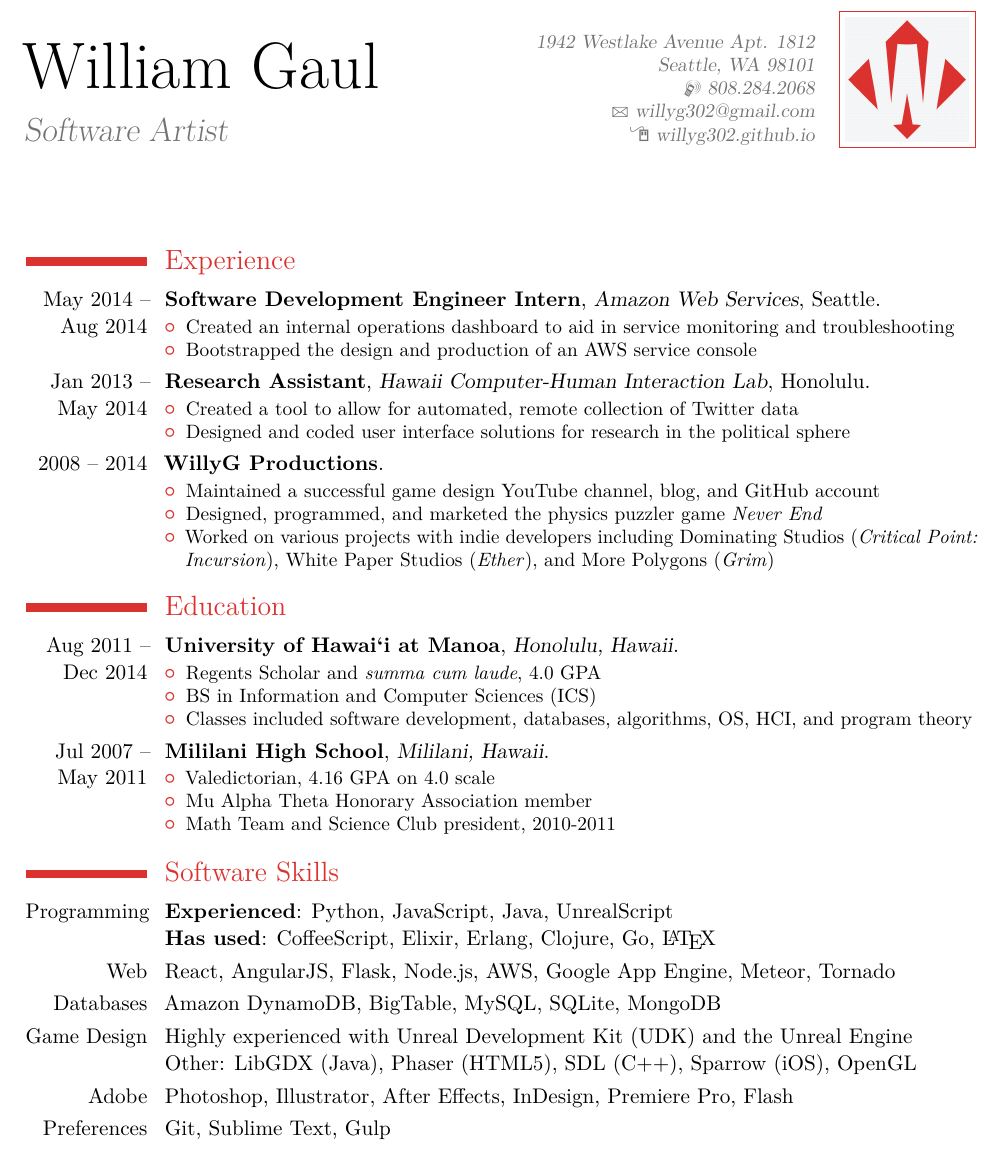
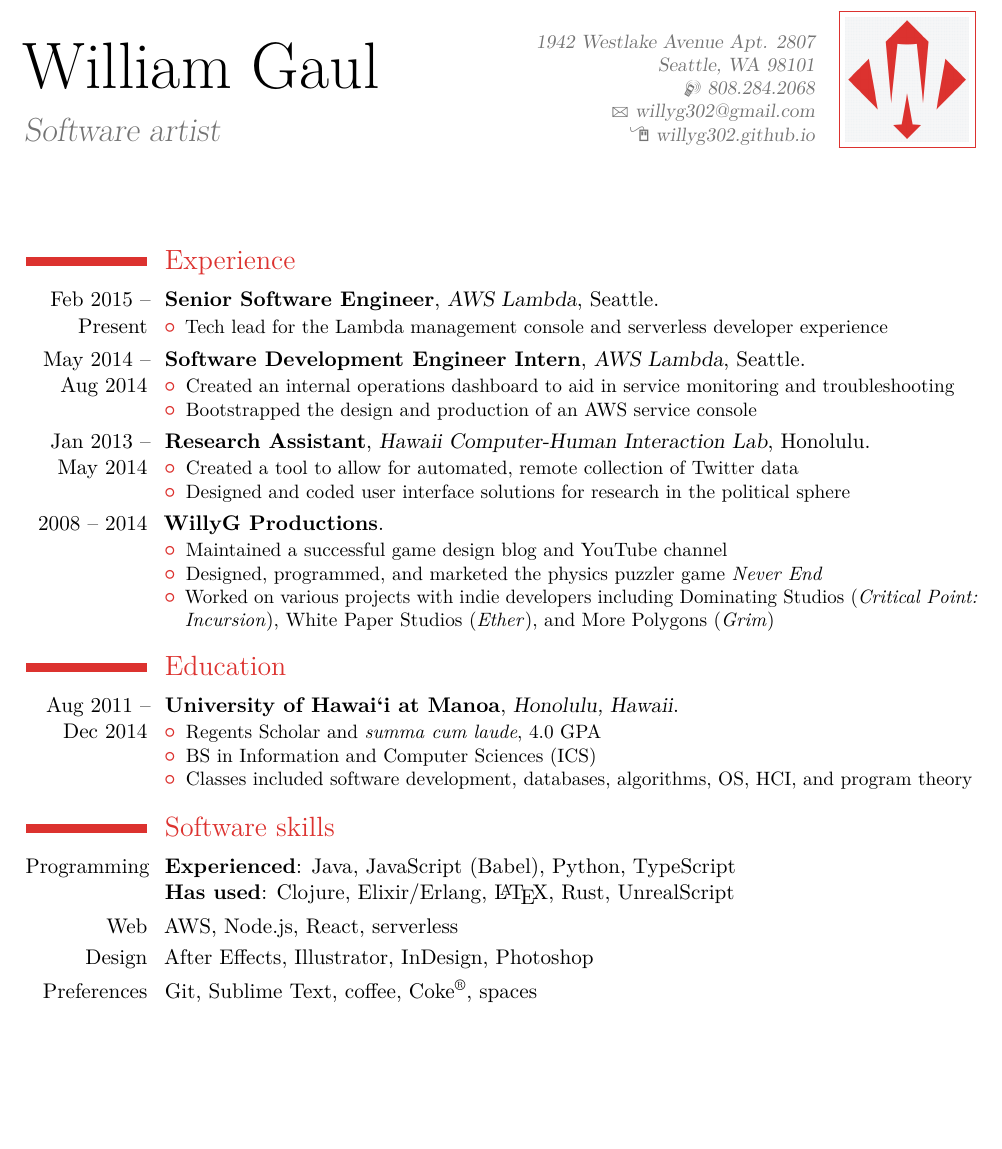
Before and after one commit to willyg302/willyg302.github.io, a LaTeX CV (resume/william-gaul-resume.tex): part of the page, cut so that both start at the same text, the shorter picture padded with empty space. Compiled offline with pdfLaTeX.

Commit message:
Add README and revamp resume

```diff
--- a/resume/William_Gaul_CV.tex
+++ b/resume/william-gaul-resume.tex
@@ -6,11 +6,11 @@
 \usepackage[utf8]{inputenc}
 \usepackage[scale=0.8]{geometry}
 
-% Personal Data
+% Personal data
 \firstname{William}
 \familyname{Gaul}
-\title{Software Artist}
-\address{1942 Westlake Avenue Apt. 1812}{Seattle, WA 98101}
+\title{Software artist}
+\address{1942 Westlake Avenue Apt. 2807}{Seattle, WA 98101}
 \mobile{808.284.2068}
 \email{willyg302@gmail.com}
 \homepage{willyg302.github.io}{willyg302.github.io}
@@ -22,13 +22,13 @@
 
 \section{Experience}
 
-%\cventry{Feb 2015 -- Present}{Software Development Engineer}{AWS Lambda}{Seattle}{}{
-%	\begin{itemize}
-%		\item @TODO
-%	\end{itemize}
-%}
+\cventry{Feb 2015 -- Present}{Senior Software Engineer}{AWS Lambda}{Seattle}{}{
+	\begin{itemize}
+		\item Tech lead for the Lambda management console and serverless developer experience
+	\end{itemize}
+}
 
-\cventry{May 2014 -- Aug 2014}{Software Development Engineer Intern}{Amazon Web Services}{Seattle}{}{
+\cventry{May 2014 -- Aug 2014}{Software Development Engineer Intern}{AWS Lambda}{Seattle}{}{
 	\begin{itemize}
 		\item Created an internal operations dashboard to aid in service monitoring and troubleshooting
 		\item Bootstrapped the design and production of an AWS service console
@@ -44,7 +44,7 @@
 
 \cventry{2008 -- 2014}{WillyG Productions}{}{}{}{
 	\begin{itemize}
-		\item Maintained a successful game design YouTube channel, blog, and GitHub account
+		\item Maintained a successful game design blog and YouTube channel
 		\item Designed, programmed, and marketed the physics puzzler game \emph{Never End}
 		\item Worked on various projects with indie developers including Dominating Studios (\emph{Critical Point: Incursion}), White Paper Studios (\emph{Ether}), and More Polygons (\emph{Grim})
 	\end{itemize}
@@ -61,31 +61,15 @@
 	\end{itemize}
 }
 
-\cventry{Jul 2007 -- May 2011}{Mililani High School}{Mililani, Hawaii}{}{}{
-	\begin{itemize}
-		\item Valedictorian, 4.16 GPA on 4.0 scale
-		\item Mu Alpha Theta Honorary Association member
-		\item Math Team and Science Club president, 2010-2011
-	\end{itemize}
-}
 
-
-\section{Software Skills}
+\section{Software skills}
 
 \cvitem{Programming}{
-	\textbf{Experienced}: Python, JavaScript, Java, UnrealScript\newline
-	\textbf{Has used}: CoffeeScript, Elixir, Erlang, Clojure, Go, \LaTeX
+	\textbf{Experienced}: Java, JavaScript (Babel), Python, TypeScript\newline
+	\textbf{Has used}: Clojure, Elixir/Erlang, \LaTeX, Rust, UnrealScript
 }
-\cvitem{Web}{React, AngularJS, Flask, Node.js, AWS, Google App Engine, Meteor, Tornado}
-\cvitem{Databases}{Amazon DynamoDB, BigTable, MySQL, SQLite, MongoDB}
-\cvitem{Game Design}{
-	Highly experienced with Unreal Development Kit (UDK) and the Unreal Engine\newline
-	Other: LibGDX (Java), Phaser (HTML5), SDL (C++), Sparrow (iOS), OpenGL
-}
-\cvitem{Adobe}{Photoshop, Illustrator, After Effects, InDesign, Premiere Pro, Flash}
-\cvitem{Preferences}{Git, Sublime Text, Gulp}
-
-%\section{References}
-%\cvitem{}{Available upon request}
+\cvitem{Web}{AWS, Node.js, React, serverless}
+\cvitem{Design}{After Effects, Illustrator, InDesign, Photoshop}
+\cvitem{Preferences}{Git, Sublime Text, coffee, Coke\textsuperscript{\textregistered}, spaces}
 
 \end{document}
```
Also changed, not shown: TODO.md (deleted, +0 -1 lines), _config.yml (+1 -1 lines), Makefile, README.md (added), resume/William_Gaul_CV.pdf (deleted), resume/william-gaul-resume.pdf (added), 1 other file.
